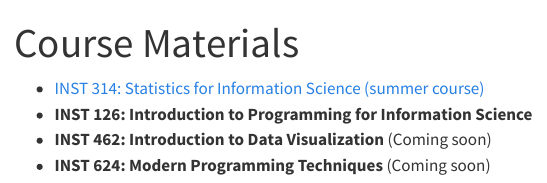
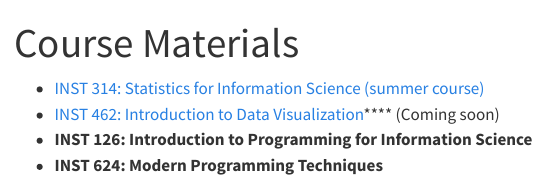
Before and after one commit to scottrjackson/scottrjackson.github.io, a Quarto document (course_links.qmd): the page in a window 1100 px wide, from its top. Rendered offline with R 4.5, knitr and Pandoc in place of Quarto, with nearby package versions; menus at the side of the page are left out.

Commit message:
updated link to INST462 pages

```diff
--- a/course_links.qmd
+++ b/course_links.qmd
@@ -3,6 +3,6 @@ title: Course Materials
 ---
 
 - [INST 314: Statistics for Information Science (summer course)](https://scottrjackson.github.io/inst314_2025summer/index.html)
+- [INST 462: Introduction to Data Visualization](https://scottrjackson.github.io/inst462_tutorials/index.html)**** (Coming soon)
 - **INST 126: Introduction to Programming for Information Science**
-- **INST 462: Introduction to Data Visualization** (Coming soon)
-- **INST 624: Modern Programming Techniques** (Coming soon)
+- **INST 624: Modern Programming Techniques**
```
